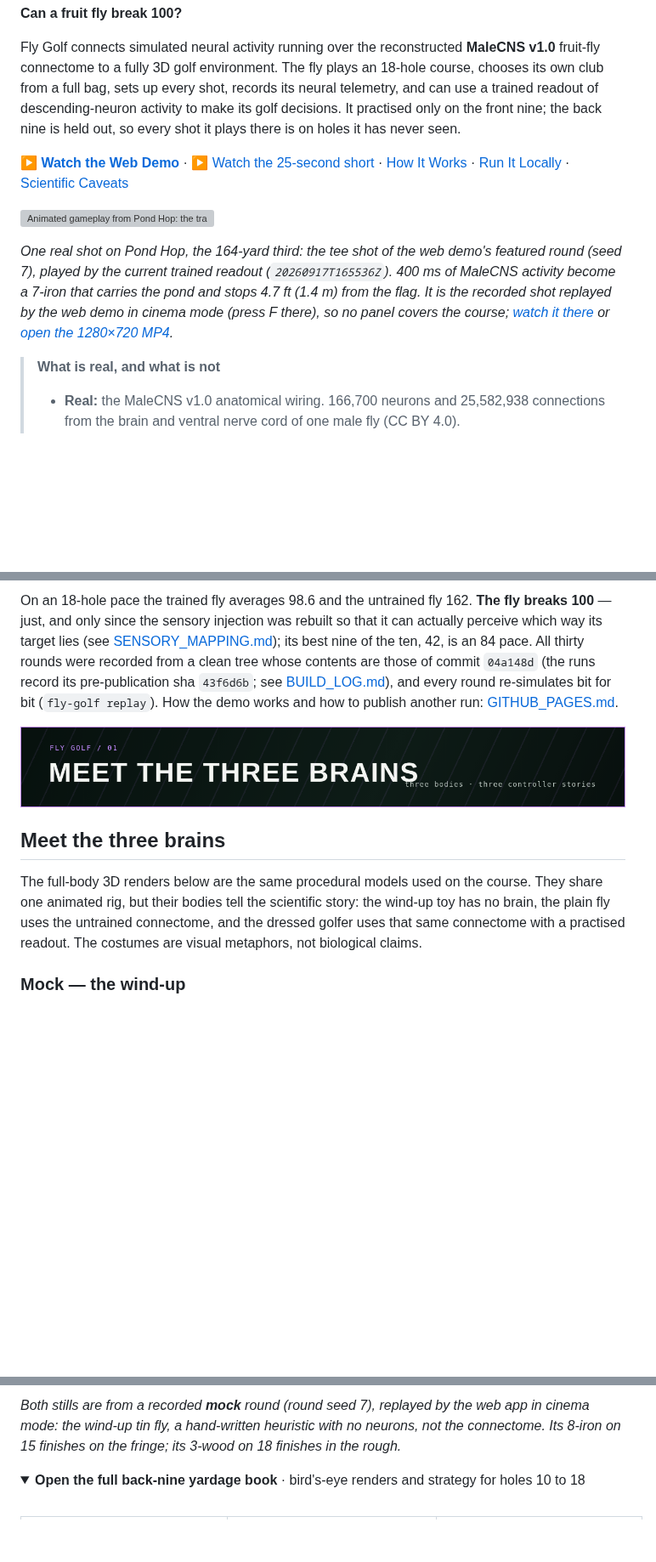
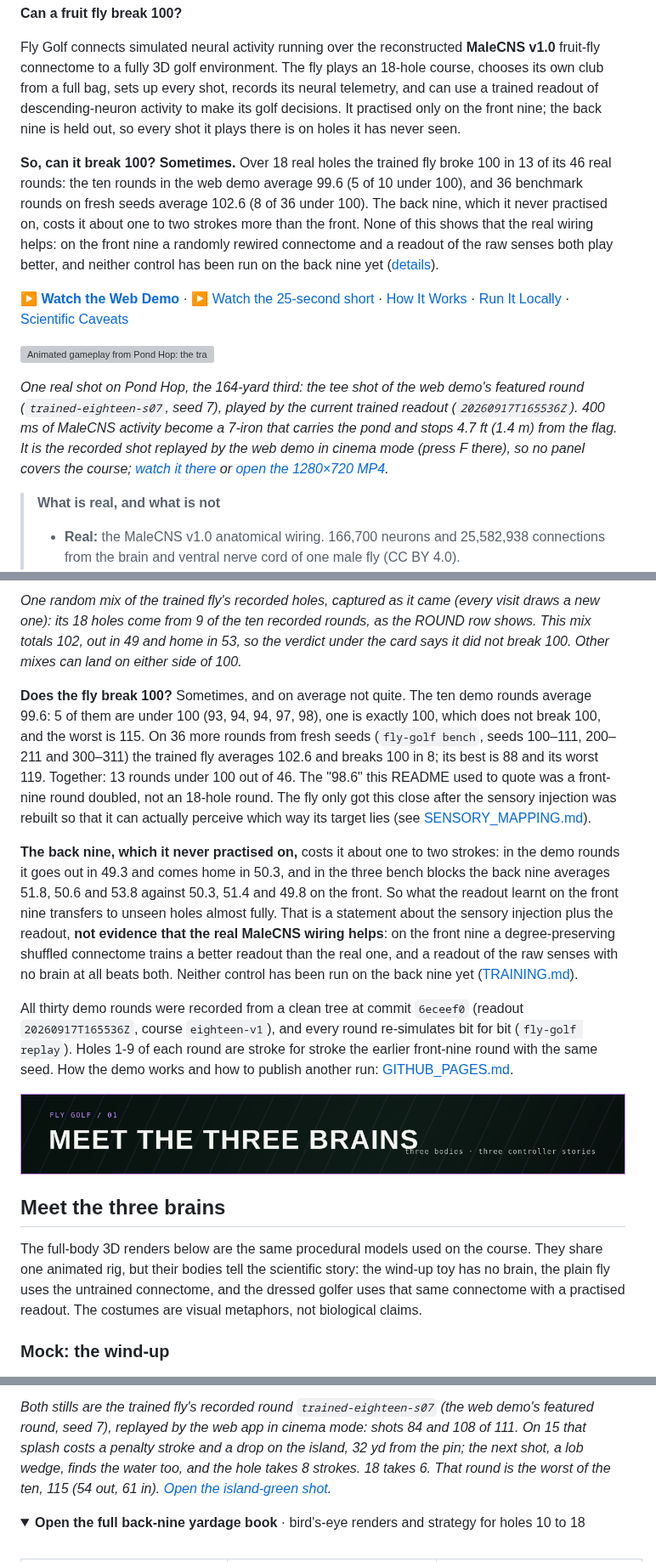
Before and after one commit to jameskbb/fly-golf, a Markdown page: README.md, 3 parts joined by grey strips. Shown at 85% size. Drawn GitHub-style; folded sections open; blank space fills up the shorter version; grey boxes are pictures that could not be loaded.

```diff
--- a/README.md
+++ b/README.md
@@ -10,6 +10,13 @@ own club from a full bag, sets up every shot, records its neural telemetry, and
 readout of descending-neuron activity to make its golf decisions. It practised only on the front
 nine; the back nine is held out, so every shot it plays there is on holes it has never seen.
 
+**So, can it break 100? Sometimes.** Over 18 real holes the trained fly broke 100 in 13 of its 46
+real rounds: the ten rounds in the web demo average 99.6 (5 of 10 under 100), and 36 benchmark
+rounds on fresh seeds average 102.6 (8 of 36 under 100). The back nine, which it never practised
+on, costs it about one to two strokes more than the front. None of this shows that the real wiring
+helps: on the front nine a randomly rewired connectome and a readout of the raw senses both play
+better, and neither control has been run on the back nine yet ([details](#the-web-demo)).
+
 **[▶ Watch the Web Demo](https://jameskbb.github.io/fly-golf/)** ·
 [▶ Watch the 25-second short](https://jameskbb.github.io/fly-golf/watch.html) ·
 [How It Works](#how-it-works) · [Run It Locally](#run-it-locally) ·
@@ -18,10 +25,10 @@ nine; the back nine is held out, so every shot it plays there is on holes it has
 [![Animated gameplay from Pond Hop: the trained fly addresses the ball, its readout picks the 7-iron, and the shot carries the pond and rolls up 4.7 feet from the flag, filmed with every panel hidden so the course fills the frame](docs/media/trained-pond-hop-gameplay.gif)](docs/media/trained-pond-hop-gameplay.mp4)
 
 *One real shot on Pond Hop, the 164-yard third: the tee shot of the web demo's featured round
-(seed 7), played by the current trained readout (`20260917T165536Z`). 400 ms of MaleCNS activity
-become a 7-iron that carries the pond and stops 4.7 ft (1.4 m) from the flag. It is the recorded
+(`trained-eighteen-s07`, seed 7), played by the current trained readout (`20260917T165536Z`).
+400 ms of MaleCNS activity become a 7-iron that carries the pond and stops 4.7 ft (1.4 m) from the flag. It is the recorded
 shot replayed by the web demo in cinema mode (press F there), so no panel covers the course;
-[watch it there](https://jameskbb.github.io/fly-golf/?run=trained-front-nine-s07&shot=14) or
+[watch it there](https://jameskbb.github.io/fly-golf/?run=trained-eighteen-s07&shot=14) or
 [open the 1280×720 MP4](docs/media/trained-pond-hop-gameplay.mp4).*
 
 > **What is real, and what is not**
@@ -95,10 +104,31 @@ ones in the table above.*
 
-On an 18-hole pace the trained fly averages 98.6 and the untrained fly 162. **The fly breaks
-100** — just, and only since the sensory injection was rebuilt so that it can actually perceive
-which way its target lies (see [SENSORY_MAPPING.md](docs/SENSORY_MAPPING.md#v03-one-quantity-per-population-malecns-sensory-v03));
-its best nine of the ten, 42, is an 84 pace. All thirty rounds were recorded from a clean tree whose
-contents are those of commit `04a148d` (the runs record its pre-publication sha `43f6d6b`; see
-[BUILD_LOG.md](docs/BUILD_LOG.md)), and every round re-simulates bit for bit (`fly-golf replay`).
+*One random mix of the trained fly's recorded holes, captured as it came (every visit draws a new
+one): its 18 holes come from 9 of the ten recorded rounds, as the ROUND row shows. This mix
+totals 102, out in 49 and home in 53, so the verdict under the card says it did not break 100.
+Other mixes can land on either side of 100.*
+
+**Does the fly break 100?** Sometimes, and on average not quite. The ten demo rounds average
+99.6: 5 of them are under 100 (93, 94, 94, 97, 98), one is exactly 100, which does not break 100,
+and the worst is 115. On 36 more rounds from fresh seeds (`fly-golf bench`, seeds 100–111,
+200–211 and 300–311) the trained fly averages 102.6 and breaks 100 in 8; its best is 88 and its
+worst 119. Together: 13 rounds under 100 out of 46. The "98.6" this README used to quote was a
+front-nine round doubled, not an 18-hole round. The fly only got this close after the sensory
+injection was rebuilt so that it can actually perceive which way its target lies (see
+[SENSORY_MAPPING.md](docs/SENSORY_MAPPING.md#v03-one-quantity-per-population-malecns-sensory-v03)).
+
+**The back nine, which it never practised on,** costs it about one to two strokes: in the demo
+rounds it goes out in 49.3 and comes home in 50.3, and in the three bench blocks the back nine
+averages 51.8, 50.6 and 53.8 against 50.3, 51.4 and 49.8 on the front. So what the readout learnt
+on the front nine transfers to unseen holes almost fully. That is a statement about the sensory
+injection plus the readout, **not evidence that the real MaleCNS wiring helps**: on the front nine
+a degree-preserving shuffled connectome trains a better readout than the real one, and a readout
+of the raw senses with no brain at all beats both. Neither control has been run on the back nine
+yet ([TRAINING.md](docs/TRAINING.md#the-back-nine-is-held-out-2026-09-27)).
+
+All thirty demo rounds were recorded from a clean tree at commit `6eceef0` (readout
+`20260917T165536Z`, course `eighteen-v1`), and every round re-simulates bit for bit
+(`fly-golf replay`). Holes 1-9 of each round are stroke for stroke the earlier front-nine round
+with the same seed.
 How the demo works and how to publish another run: [GITHUB_PAGES.md](docs/GITHUB_PAGES.md).
 
 ![Meet the three brains section header](docs/screenshots/readme-header-brains.png)
@@ -110,7 +140,7 @@ animated rig, but their bodies tell the scientific story: the wind-up toy has no
 fly uses the untrained connectome, and the dressed golfer uses that same connectome with a practised
 readout. The costumes are visual metaphors, not biological claims.
 
-### Mock — the wind-up
+### Mock: the wind-up
 
 ![Full 3D model of the Mock controller persona: a clockwork tin fruit fly holding a putter, with a winding key and lamp-like eyes](docs/screenshots/brain-mock-windup.png)
 
@@ -259,9 +292,11 @@ and averages within 0.6 strokes of par on each of them.
 </tr>
 </table>
 
-*Both stills are from a recorded **mock** round (round seed 7), replayed by the web app in cinema
-mode: the wind-up tin fly, a hand-written heuristic with no neurons, not the connectome. Its 8-iron
-on 15 finishes on the fringe; its 3-wood on 18 finishes in the rough.*
+*Both stills are the trained fly's recorded round `trained-eighteen-s07` (the web demo's featured
+round, seed 7), replayed by the web app in cinema mode: shots 84 and 108 of 111. On 15 that splash
+costs a penalty stroke and a drop on the island, 32 yd from the pin; the next shot, a lob wedge,
+finds the water too, and the hole takes 8 strokes. 18 takes 6. That round is the worst of the ten, 115 (54 out, 61 in).
+[Open the island-green shot](https://jameskbb.github.io/fly-golf/?run=trained-eighteen-s07&shot=84).*
 
 <details>
 <summary><strong>Open the full back-nine yardage book</strong> · bird's-eye renders and strategy for holes 10 to 18</summary>
```
Also changed, not shown: other parts of README.md (+35 -29 lines), docs/screenshots/web-demo-round-complete.png, 2 other files.
